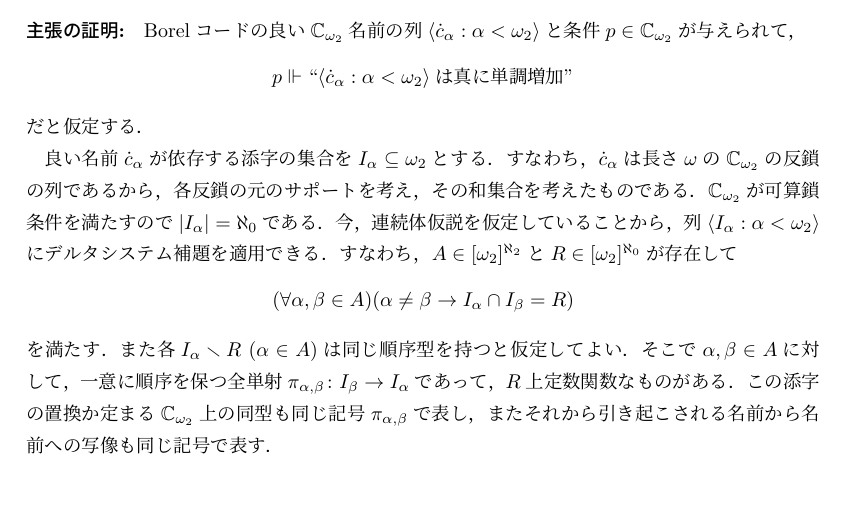
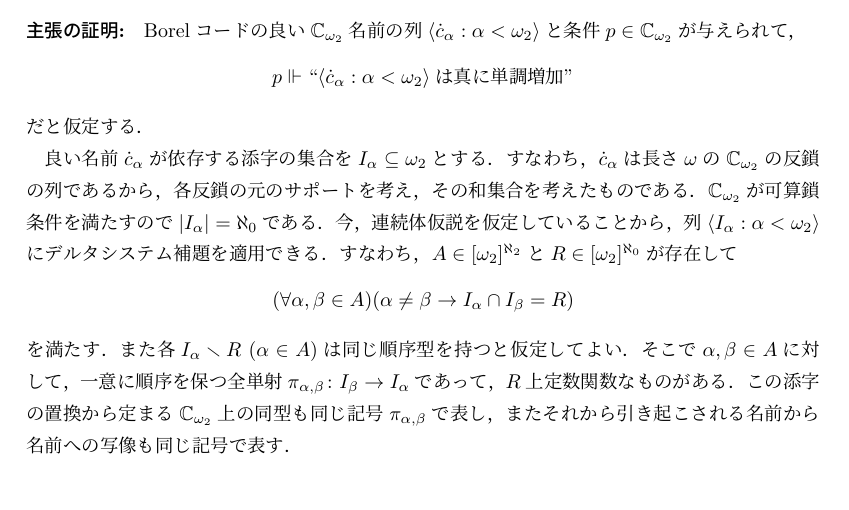
Before and after one commit to fujidig/202212-closureonnull, a LaTeX document (closureonnull.tex): part of page 2 of 3, cut so that both start at the same text. Compiled offline with upLaTeX and dvipdfmx.

Commit message:
Add files via upload

```diff
--- a/closureonnull.tex
+++ b/closureonnull.tex
@@ -208,7 +208,7 @@
 		(\forall \alpha, \beta \in A)(\alpha \ne \beta \rightarrow I_\alpha \cap I_\beta = R)
 		\]
 		を満たす．また各$I_\alpha \setminus R$ ($\alpha \in A$)は同じ順序型を持つと仮定してよい．
-		そこで$\alpha, \beta \in A$に対して，一意に順序を保つ全単射$\pi_{\alpha,\beta} \colon I_\beta \to I_\alpha$であって，$R$上定数関数なものがある．この添字の置換か定まる$\C_{\omega_2}$上の同型も同じ記号$\pi_{\alpha,\beta}$で表し，またそれから引き起こされる名前から名前への写像も同じ記号で表す．
+		そこで$\alpha, \beta \in A$に対して，一意に順序を保つ全単射$\pi_{\alpha,\beta} \colon I_\beta \to I_\alpha$であって，$R$上定数関数なものがある．この添字の置換から定まる$\C_{\omega_2}$上の同型も同じ記号$\pi_{\alpha,\beta}$で表し，またそれから引き起こされる名前から名前への写像も同じ記号で表す．
 
 		$\alpha_0 \in A$を一つ固定する．
 		このとき$A' \in [A]^{\aleph_2}$があって，すべての$\beta \in A'$で$\pi_{\alpha_0,\beta}(\dot{c}_\beta)$が名前として一定である．実際，$I_{\alpha_0}$にのみ依存する良い名前は連続体仮説より$\aleph_1$個しかないので，鳩の巣原理よりこれがわかる．
```
Also changed, not shown: closureonnull.pdf.
